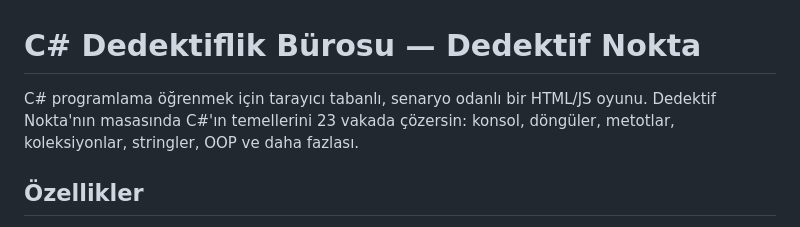
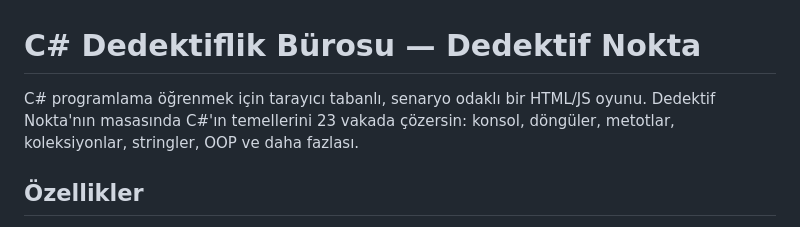
Before and after one commit to Ayberkkisla/CSharp-Dedektiflik-Burosu, a Markdown page: README.md, the part around the change. Drawn GitHub-style.

Commit message:
Fix typo in README.md description

```diff
--- a/README.md
+++ b/README.md
@@ -1,6 +1,6 @@
 # C# Dedektiflik Bürosu — Dedektif Nokta
 
-C# programlama öğrenmek için tarayıcı tabanlı, senaryo odanlı bir HTML/JS oyunu. Dedektif Nokta'nın masasında C#'ın temellerini 23 vakada çözersin: konsol, döngüler, metotlar, koleksiyonlar, stringler, OOP ve daha fazlası.
+C# programlama öğrenmek için tarayıcı tabanlı, senaryo odaklı bir HTML/JS oyunu. Dedektif Nokta'nın masasında C#'ın temellerini 23 vakada çözersin: konsol, döngüler, metotlar, koleksiyonlar, stringler, OOP ve daha fazlası.
 
 ## Özellikler
 
```
